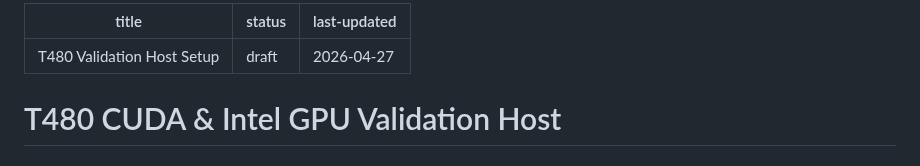
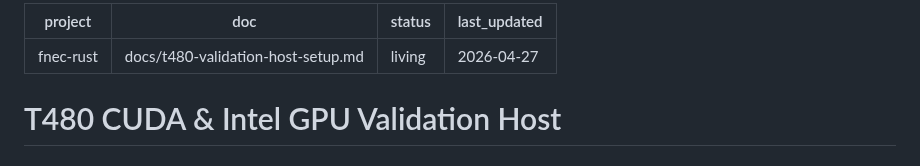
Before and after one commit to dc0sk/fnec-rust, a Markdown page: docs/t480-validation-host-setup.md, the part around the change. Rendered like a GitHub page.

```diff
--- a/docs/t480-validation-host-setup.md
+++ b/docs/t480-validation-host-setup.md
@@ -1,7 +1,8 @@
 ---
-title: T480 Validation Host Setup
-status: draft
-last-updated: 2026-04-27
+project: fnec-rust
+doc: docs/t480-validation-host-setup.md
+status: living
+last_updated: 2026-04-27
 ---
 
 # T480 CUDA & Intel GPU Validation Host
```
Also changed, not shown: docs/benchmarks.md (+4 -3 lines).
